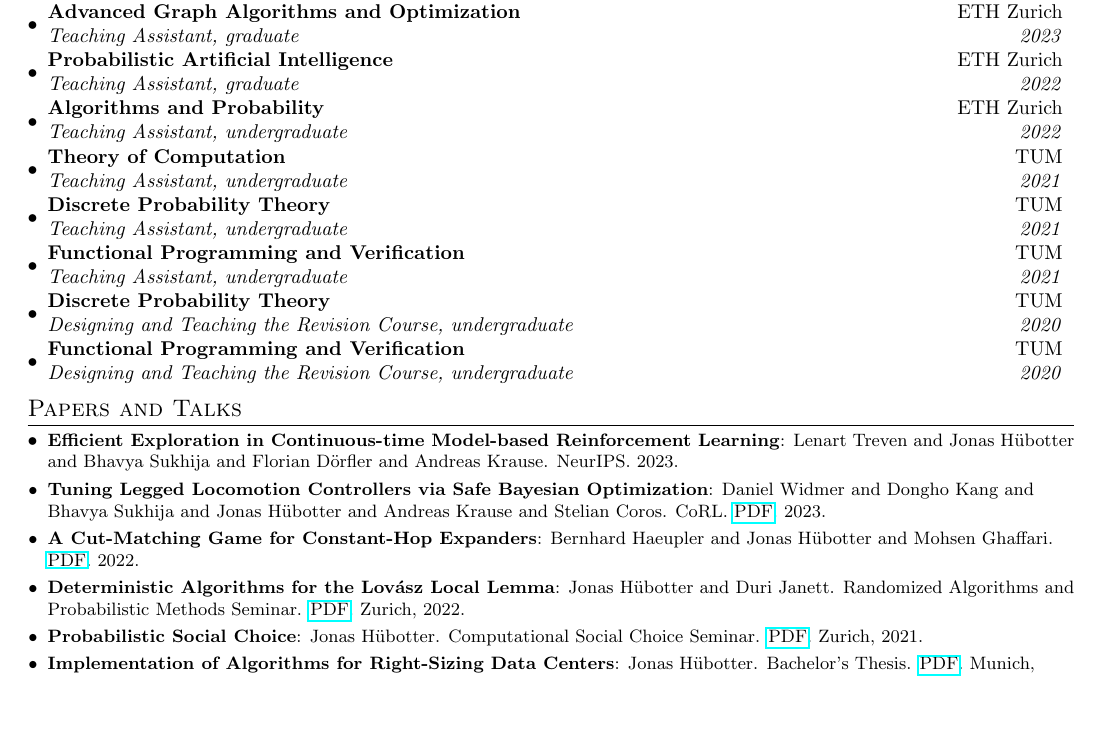
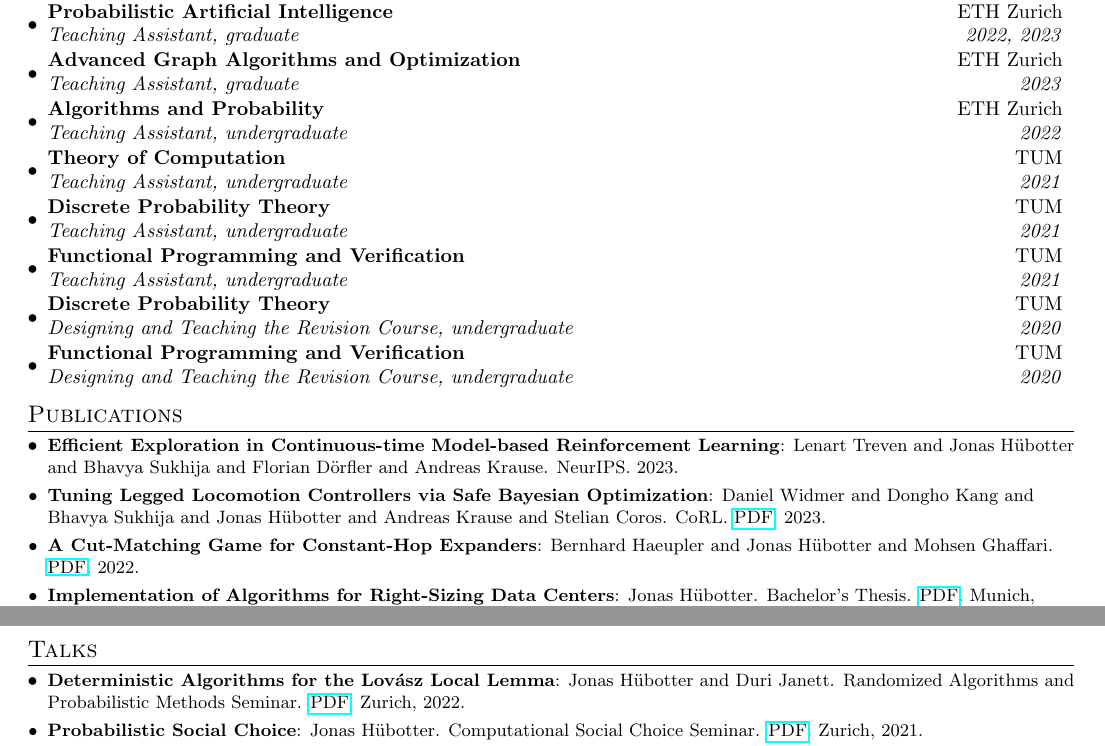
Before and after one commit to jonhue/resume, a LaTeX document (academic.tex): part of page 1 of 2 before the commit and two parts of pages 1 and 2 of 2 after it, the two joined at a grey line, cut so that both start at the same text, the shorter picture padded with empty space. Compiled offline with pdfLaTeX.

Commit message:
update academic cv

```diff
--- a/academic.tex
+++ b/academic.tex
@@ -62,11 +62,11 @@
 \vspace{-5pt}
 \section{Teaching}
   \resumeSubHeadingListStart
+    \resumeSubheading{Probabilistic Artificial Intelligence}{ETH Zurich}
+    {Teaching Assistant, graduate}{2022, 2023}
+    \vspace{-5pt}
     \resumeSubheading{Advanced Graph Algorithms and Optimization}{ETH Zurich}
     {Teaching Assistant, graduate}{2023}
-    \vspace{-5pt}
-    \resumeSubheading{Probabilistic Artificial Intelligence}{ETH Zurich}
-    {Teaching Assistant, graduate}{2022}
     \vspace{-5pt}
     \resumeSubheading{Algorithms and Probability}{ETH Zurich}
     {Teaching Assistant, undergraduate}{2022}
@@ -88,14 +88,19 @@
 \resumeSubHeadingListEnd
 
 \vspace{-5pt}
-\section{Papers and Talks}
+\section{Publications}
   \resumeSubHeadingListStart
     \resumeSubItem{Efficient Exploration in Continuous-time Model-based Reinforcement Learning}{Lenart Treven and Jonas Hübotter and Bhavya Sukhija and Florian Dörfler and Andreas Krause. NeurIPS. 2023.}
     \resumeSubItem{Tuning Legged Locomotion Controllers via Safe Bayesian Optimization}{Daniel Widmer and Dongho Kang and Bhavya Sukhija and Jonas Hübotter and Andreas Krause and Stelian Coros. CoRL. \href{https://arxiv.org/abs/2306.07092}{PDF}. 2023.}
     \resumeSubItem{A Cut-Matching Game for Constant-Hop Expanders}{Bernhard Haeupler and Jonas Hübotter and Mohsen Ghaffari. \href{https://arxiv.org/abs/2211.11726}{PDF}. 2022.}
+    \resumeSubItem{Implementation of Algorithms for Right-Sizing Data Centers}{Jonas Hübotter. Bachelor's Thesis. \href{https://jonhue.github.io/soco/main.pdf}{PDF}. Munich, 2021.}
+\resumeSubHeadingListEnd
+
+\vspace{-5pt}
+\section{Talks}
+  \resumeSubHeadingListStart
     \resumeSubItem{Deterministic Algorithms for the Lovász Local Lemma}{Jonas Hübotter and Duri Janett. Randomized Algorithms and Probabilistic Methods Seminar. \href{https://jonhue.github.io/lovasz-local-lemma-deterministic-algorithms/slides.pdf}{PDF}. Zurich, 2022.}
     \resumeSubItem{Probabilistic Social Choice}{Jonas Hübotter. Computational Social Choice Seminar. \href{https://jonhue.github.io/probabilistic-social-choice/slides_handout.pdf}{PDF}. Zurich, 2021.}
-    \resumeSubItem{Implementation of Algorithms for Right-Sizing Data Centers}{Jonas Hübotter. Bachelor's Thesis. \href{https://jonhue.github.io/soco/main.pdf}{PDF}. Munich, 2021.}
     \resumeSubItem{On Sorting by Reversals}{Jonas Hübotter. Approximation Algorithms Seminar. PDF (\href{https://jonhue.github.io/min-sbr/paper.pdf}{Paper}/\href{https://jonhue.github.io/min-sbr/slides_handout.pdf}{Slides}). Munich, 2020.}
 \resumeSubHeadingListEnd
 
```
